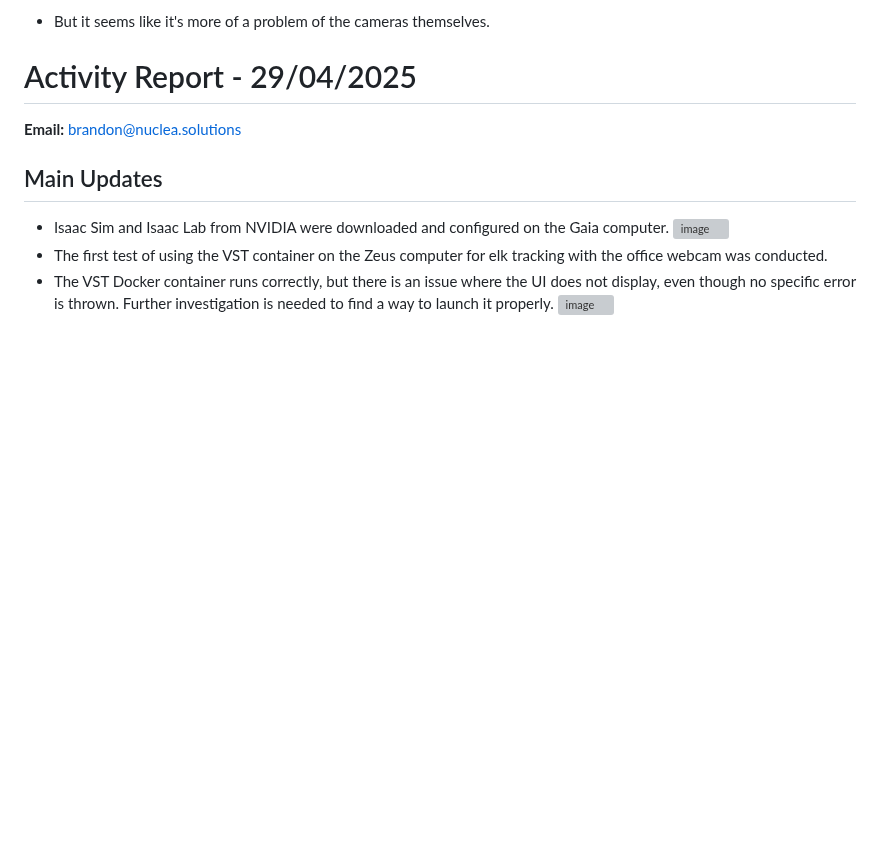
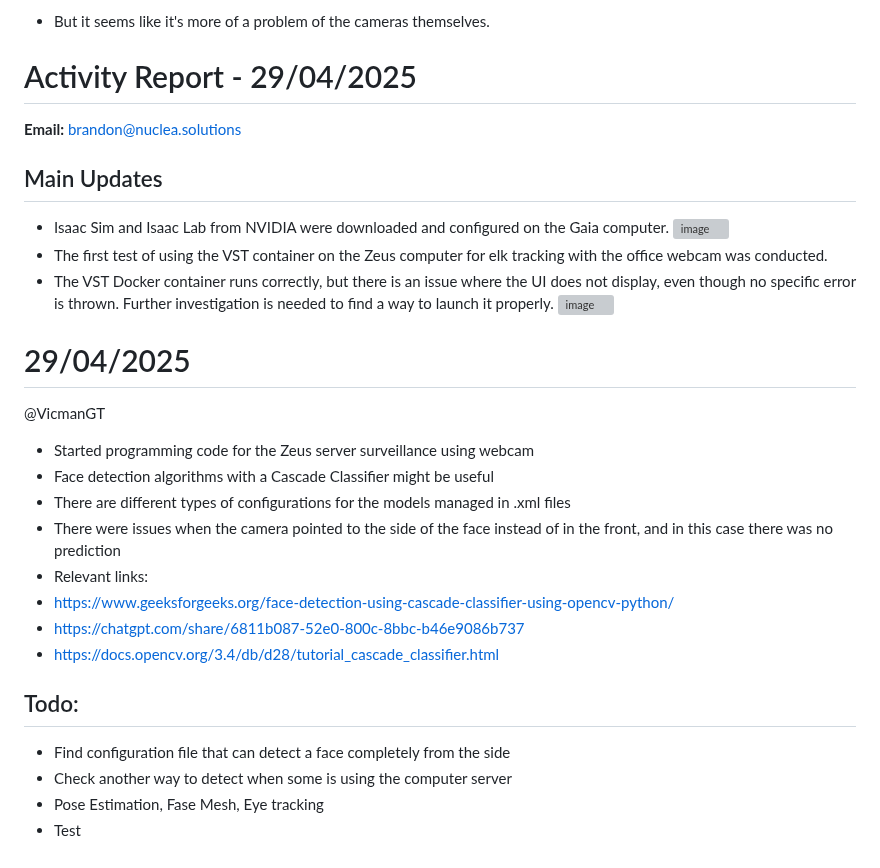
Before and after one commit to covenant-org/luminary, a Markdown page: isaac_sim_lab/reports.md, the part around the change. GitHub-like rendering; blank space fills up the shorter version; grey boxes are pictures that could not be loaded.

```diff
--- a/isaac_sim_lab/reports.md
+++ b/isaac_sim_lab/reports.md
@@ -556,3 +556,21 @@ https://github.com/user-attachments/assets/5ffefcec-4474-4f50-bb0e-d34da1fe724d
 - The first test of using the VST container on the Zeus computer for elk tracking with the office webcam was conducted.
 - The VST Docker container runs correctly, but there is an issue where the UI does not display, even though no specific error is thrown. Further investigation is needed to find a way to launch it properly.
   ![image](https://github.com/user-attachments/assets/6693eeed-04f8-4efe-9389-94fe007eb558)
+
+
+# 29/04/2025
+@VicmanGT
+- Started programming code for the Zeus server surveillance using webcam
+- Face detection algorithms with a Cascade Classifier might be useful
+- There are different types of configurations for the models managed in .xml files
+- There were issues when the camera pointed to the side of the face instead of in the front, and in this case there was no prediction
+- Relevant links:
+- https://www.geeksforgeeks.org/face-detection-using-cascade-classifier-using-opencv-python/
+- https://chatgpt.com/share/6811b087-52e0-800c-8bbc-b46e9086b737
+- https://docs.opencv.org/3.4/db/d28/tutorial_cascade_classifier.html
+
+## Todo:
+- Find configuration file that can detect a face completely from the side
+- Check another way to detect when some is using the computer server
+- Pose Estimation, Fase Mesh, Eye tracking
+- Test
```
